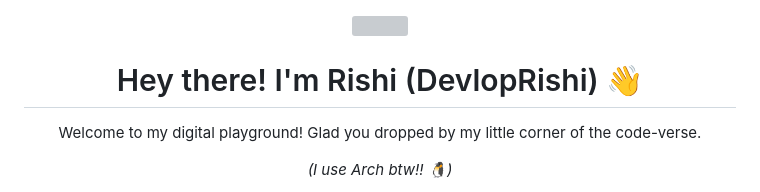
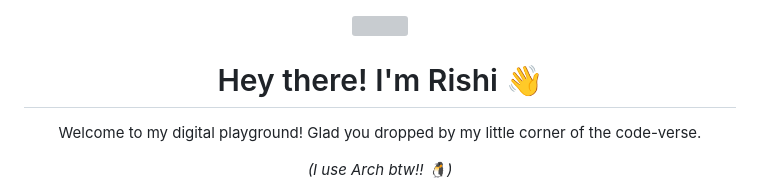
Before and after one commit to DevlopRishi/DevlopRishi, a Markdown page: README.md, the part around the change. Rendered like a GitHub page; grey boxes are pictures that could not be loaded.

```diff
--- a/README.md
+++ b/README.md
@@ -1,6 +1,6 @@
 <div align="center">
   <img src="https://media.giphy.com/media/hvRJCLFzcasrR4ia7z/giphy.gif" width="25px">
-  <h1> Hey there! I'm Rishi (DevlopRishi) 👋 </h1>
+  <h1> Hey there! I'm Rishi 👋 </h1>
   <p>Welcome to my digital playground! Glad you dropped by my little corner of the code-verse.</p>
   <p><i>(I use Arch btw!! 🐧)</i></p>
 </div>
```
